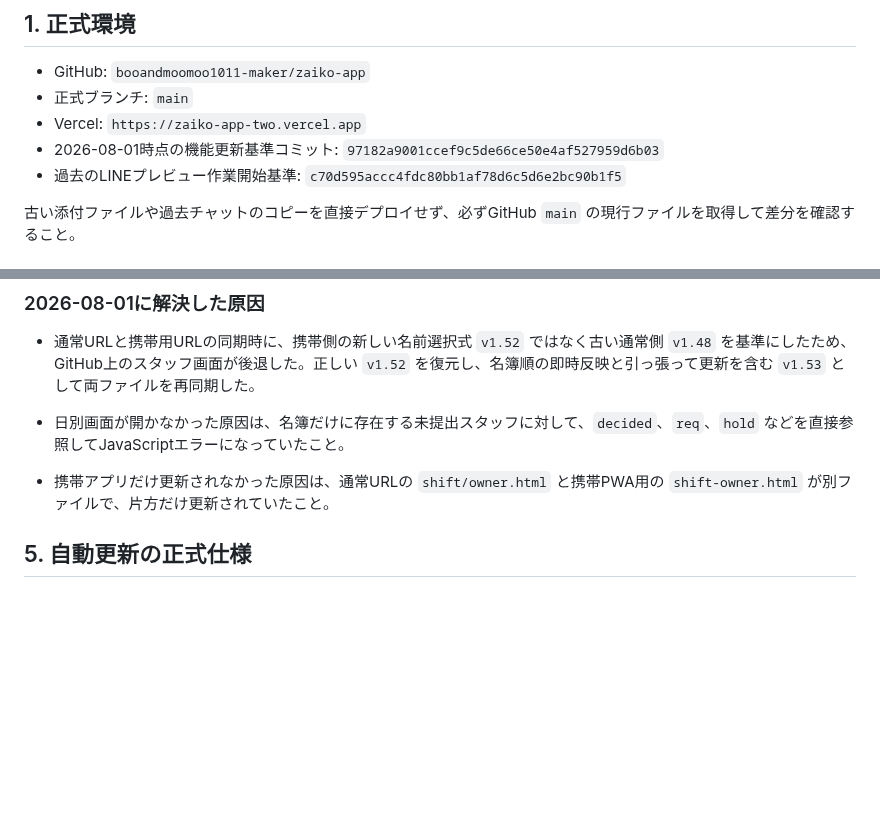
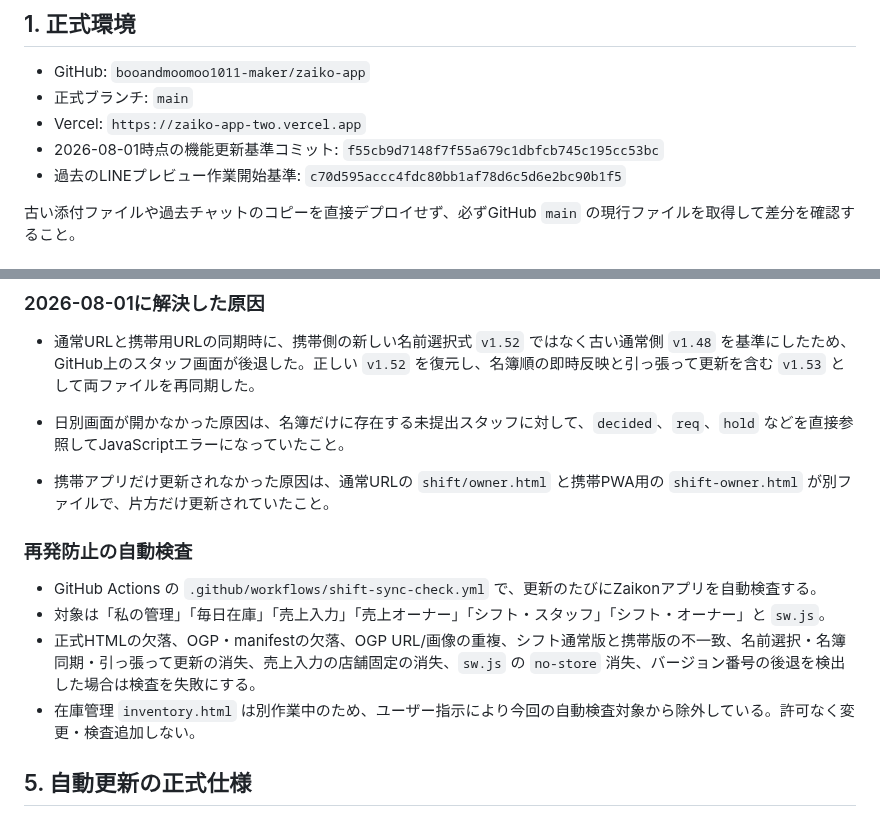
Before and after one commit to booandmoomoo1011-maker/zaiko-app, a Markdown page: ZAIKON-HANDOFF.md, 2 parts joined by grey strips. Drawn GitHub-style; blank space fills up the shorter version.

Commit message:
Document app-wide regression checks and inventory exclusion

```diff
--- a/ZAIKON-HANDOFF.md
+++ b/ZAIKON-HANDOFF.md
@@ -9,7 +9,7 @@
 - GitHub: `booandmoomoo1011-maker/zaiko-app`
 - 正式ブランチ: `main`
 - Vercel: `https://zaiko-app-two.vercel.app`
-- 2026-08-01時点の機能更新基準コミット: `97182a9001ccef9c5de66ce50e4af527959d6b03`
+- 2026-08-01時点の機能更新基準コミット: `f55cb9d7148f7f55a679c1dbfcb745c195cc53bc`
 - 過去のLINEプレビュー作業開始基準: `c70d595accc4fdc80bb1af78d6c5d6e2bc90b1f5`
 
 古い添付ファイルや過去チャットのコピーを直接デプロイせず、必ずGitHub `main` の現行ファイルを取得して差分を確認すること。
@@ -79,6 +79,13 @@
 
 - 日別画面が開かなかった原因は、名簿だけに存在する未提出スタッフに対して、`decided`、`req`、`hold` などを直接参照してJavaScriptエラーになっていたこと。
 - 携帯アプリだけ更新されなかった原因は、通常URLの `shift/owner.html` と携帯PWA用の `shift-owner.html` が別ファイルで、片方だけ更新されていたこと。
+
+### 再発防止の自動検査
+
+- GitHub Actions の `.github/workflows/shift-sync-check.yml` で、更新のたびにZaikonアプリを自動検査する。
+- 対象は「私の管理」「毎日在庫」「売上入力」「売上オーナー」「シフト・スタッフ」「シフト・オーナー」と `sw.js`。
+- 正式HTMLの欠落、OGP・manifestの欠落、OGP URL/画像の重複、シフト通常版と携帯版の不一致、名前選択・名簿同期・引っ張って更新の消失、売上入力の店舗固定の消失、`sw.js` の `no-store` 消失、バージョン番号の後退を検出した場合は検査を失敗にする。
+- 在庫管理 `inventory.html` は別作業中のため、ユーザー指示により今回の自動検査対象から除外している。許可なく変更・検査追加しない。
 
 ## 5. 自動更新の正式仕様
 
```
